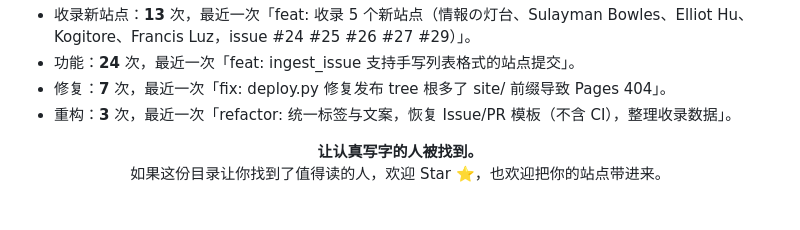
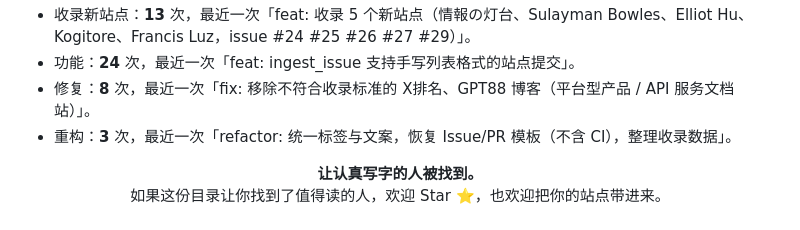
Before and after one commit to realchendahuang/one-person-one-site, a Markdown page: README.md, the part around one of its changes. Drawn GitHub-style.

Commit message:
docs: 同步 README 项目历史区块

```diff
--- a/README.md
+++ b/README.md
@@ -262,6 +262,6 @@
 - 收录新站点：**13** 次，最近一次「feat: 收录 5 个新站点（情報の灯台、Sulayman Bowles、Elliot Hu、Kogitore、Francis Luz，issue #24 #25 #26 #27 #29）」。
 - 功能：**24** 次，最近一次「feat: ingest_issue 支持手写列表格式的站点提交」。
-- 修复：**7** 次，最近一次「fix: deploy.py 修复发布 tree 根多了 site/ 前缀导致 Pages 404」。
+- 修复：**8** 次，最近一次「fix: 移除不符合收录标准的 X排名、GPT88 博客（平台型产品 / API 服务文档站）」。
 - 重构：**3** 次，最近一次「refactor: 统一标签与文案，恢复 Issue/PR 模板（不含 CI），整理收录数据」。
 <!-- HISTORY:END -->
 
```
Also changed, not shown: other parts of README.md (+1 -1 lines), README_EN.md (+2 -2 lines).
